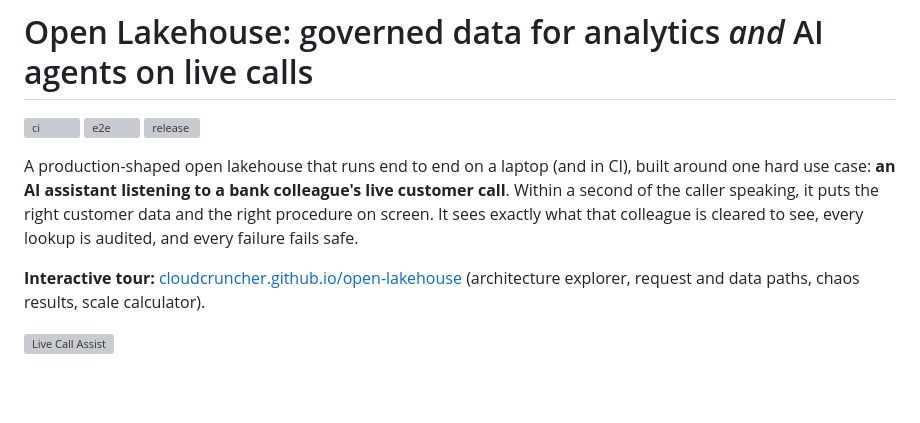
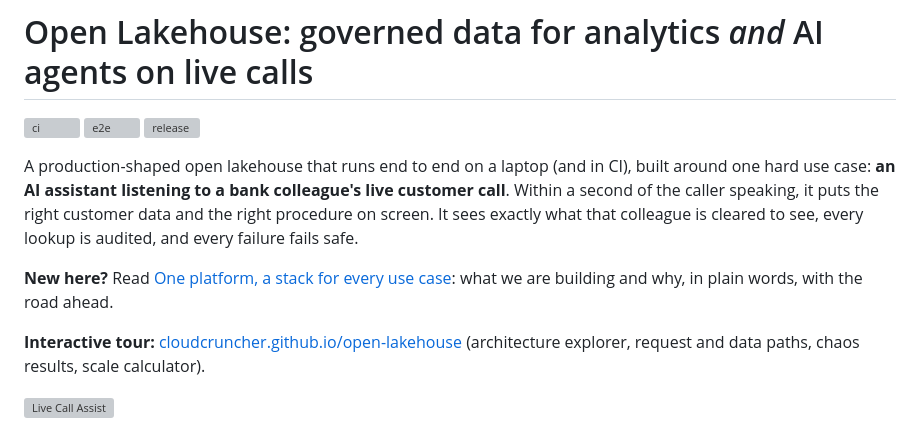
Before and after one commit to cloudcruncher/open-lakehouse, a Markdown page: README.md, the part around the change. Rendered like a GitHub page; blank space fills up the shorter version; grey boxes are pictures that could not be loaded.

```diff
--- a/README.md
+++ b/README.md
@@ -9,6 +9,9 @@ around one hard use case: **an AI assistant listening to a bank colleague's live
 call**. Within a second of the caller speaking, it puts the right customer data and the
 right procedure on screen. It sees exactly what that colleague is cleared to see, every
 lookup is audited, and every failure fails safe.
+
+**New here?** Read [One platform, a stack for every use case](docs/vision.md): what we are building
+and why, in plain words, with the road ahead.
 
 **Interactive tour:** [cloudcruncher.github.io/open-lakehouse](https://cloudcruncher.github.io/open-lakehouse/)
 (architecture explorer, request and data paths, chaos results, scale calculator).
```
Also changed, not shown: docs/adr/0015-blueprints-and-a-stack-per-use-case.md (added, +66 -0 lines), docs/vision.md (added, +189 -0 lines).
